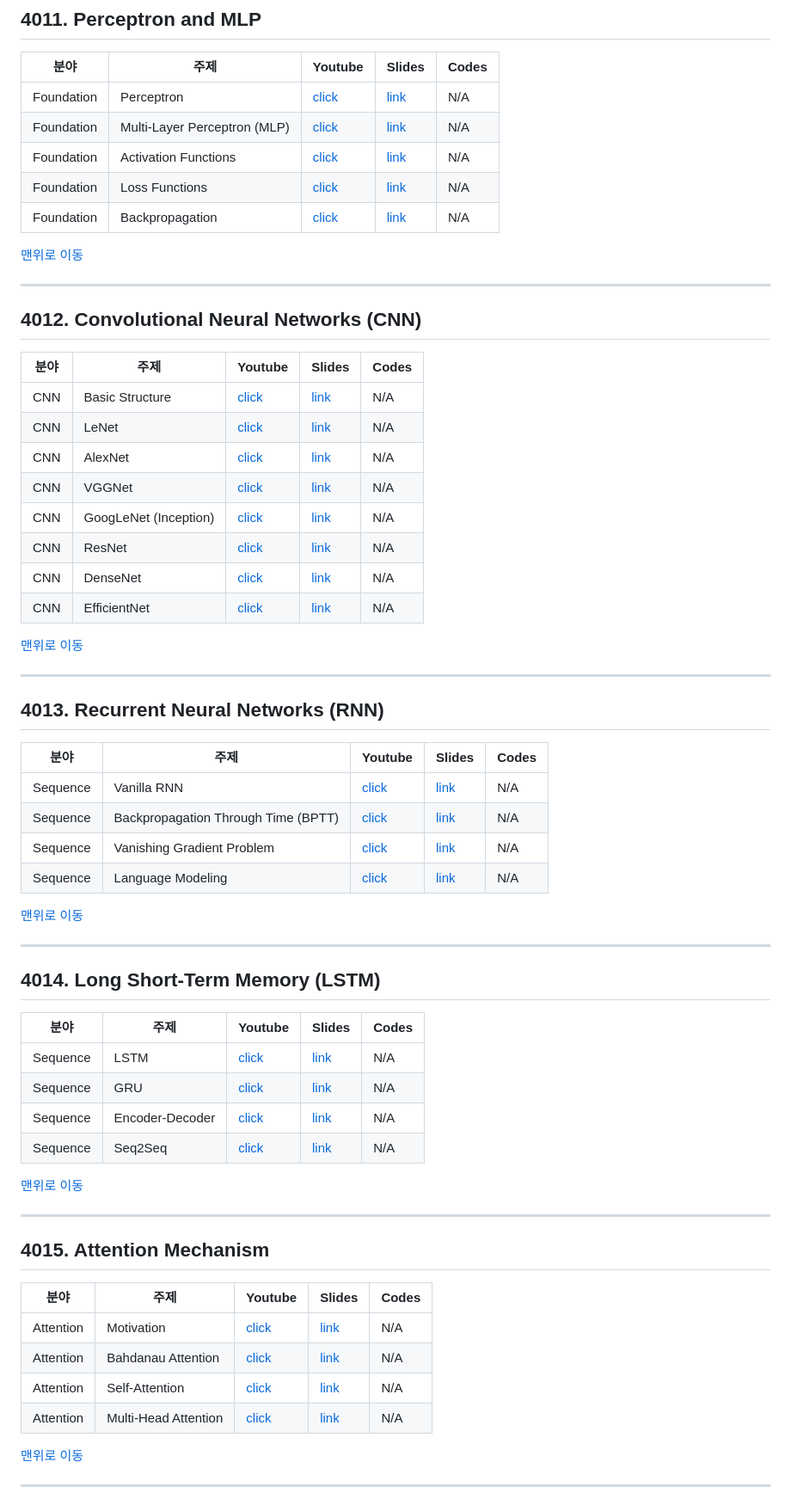
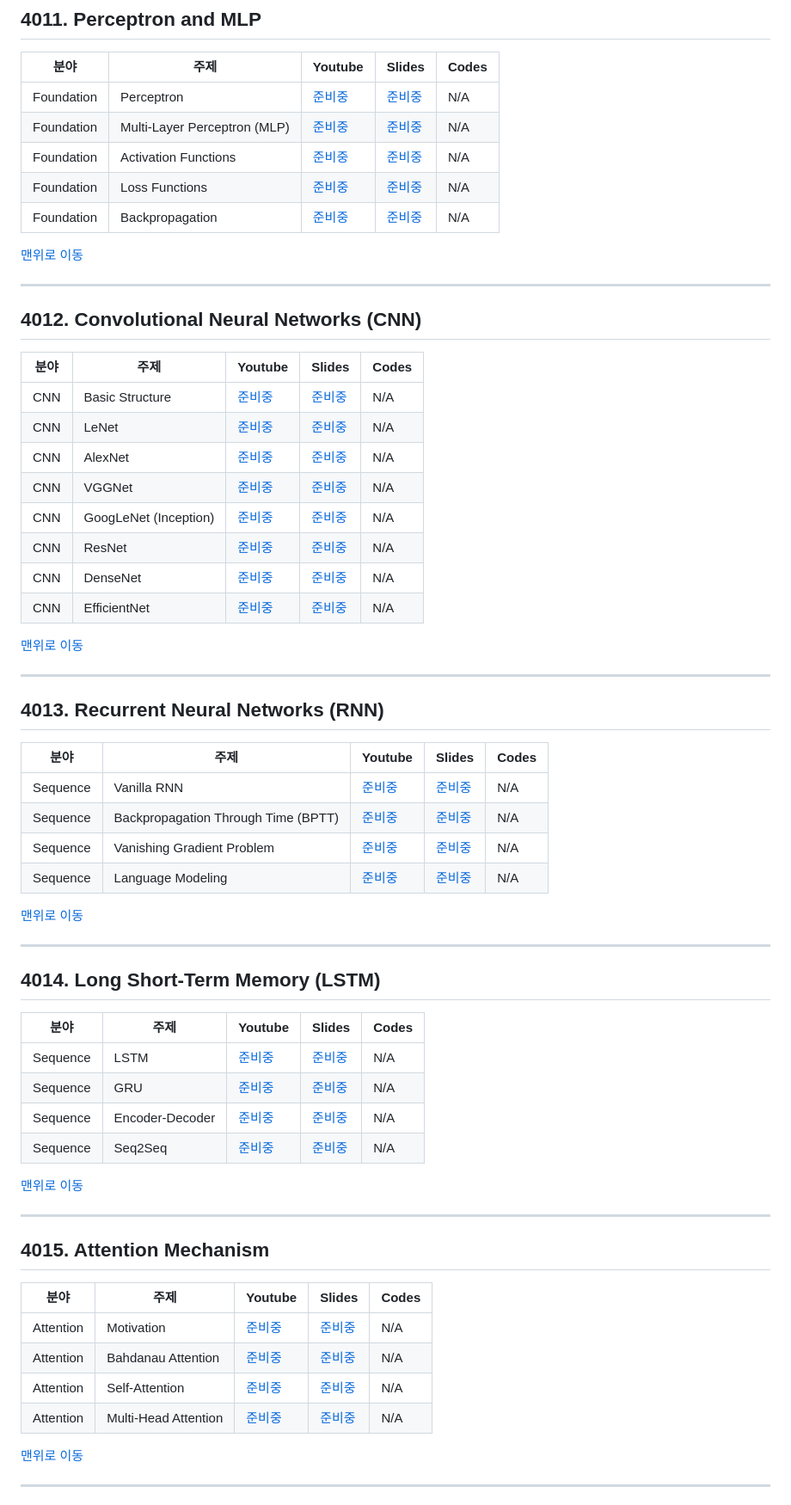
Before and after one commit to kafa46/acin_academy, a Markdown page: 401_ai_architectures/README.md, the part around one of its changes. Shown at 86% size. GitHub-like rendering.

```diff
--- a/401_ai_architectures/README.md
+++ b/401_ai_architectures/README.md
@@ -50,11 +50,11 @@
 
 |분야|주제|Youtube|Slides|Codes|
 |---|---|---|---|---|
-| Foundation | Perceptron | [click]() | [link]() | N/A |
-| Foundation | Multi-Layer Perceptron (MLP) | [click]() | [link]() | N/A |
-| Foundation | Activation Functions | [click]() | [link]() | N/A |
-| Foundation | Loss Functions | [click]() | [link]() | N/A |
-| Foundation | Backpropagation | [click]() | [link]() | N/A |
+| Foundation | Perceptron | [준비중]() | [준비중]() | N/A |
+| Foundation | Multi-Layer Perceptron (MLP) | [준비중]() | [준비중]() | N/A |
+| Foundation | Activation Functions | [준비중]() | [준비중]() | N/A |
+| Foundation | Loss Functions | [준비중]() | [준비중]() | N/A |
+| Foundation | Backpropagation | [준비중]() | [준비중]() | N/A |
 
 [맨위로 이동](#top)
 
@@ -64,14 +64,14 @@
 
 |분야|주제|Youtube|Slides|Codes|
 |---|---|---|---|---|
-| CNN | Basic Structure | [click]() | [link]() | N/A |
-| CNN | LeNet | [click]() | [link]() | N/A |
-| CNN | AlexNet | [click]() | [link]() | N/A |
-| CNN | VGGNet | [click]() | [link]() | N/A |
-| CNN | GoogLeNet (Inception) | [click]() | [link]() | N/A |
-| CNN | ResNet | [click]() | [link]() | N/A |
-| CNN | DenseNet | [click]() | [link]() | N/A |
-| CNN | EfficientNet | [click]() | [link]() | N/A |
+| CNN | Basic Structure | [준비중]() | [준비중]() | N/A |
+| CNN | LeNet | [준비중]() | [준비중]() | N/A |
+| CNN | AlexNet | [준비중]() | [준비중]() | N/A |
+| CNN | VGGNet | [준비중]() | [준비중]() | N/A |
+| CNN | GoogLeNet (Inception) | [준비중]() | [준비중]() | N/A |
+| CNN | ResNet | [준비중]() | [준비중]() | N/A |
+| CNN | DenseNet | [준비중]() | [준비중]() | N/A |
+| CNN | EfficientNet | [준비중]() | [준비중]() | N/A |
 
 [맨위로 이동](#top)
 
@@ -81,10 +81,10 @@
 
 |분야|주제|Youtube|Slides|Codes|
 |---|---|---|---|---|
-| Sequence | Vanilla RNN | [click]() | [link]() | N/A |
-| Sequence | Backpropagation Through Time (BPTT) | [click]() | [link]() | N/A |
-| Sequence | Vanishing Gradient Problem | [click]() | [link]() | N/A |
-| Sequence | Language Modeling | [click]() | [link]() | N/A |
+| Sequence | Vanilla RNN | [준비중]() | [준비중]() | N/A |
+| Sequence | Backpropagation Through Time (BPTT) | [준비중]() | [준비중]() | N/A |
+| Sequence | Vanishing Gradient Problem | [준비중]() | [준비중]() | N/A |
+| Sequence | Language Modeling | [준비중]() | [준비중]() | N/A |
 
 [맨위로 이동](#top)
 
@@ -94,10 +94,10 @@
 
 |분야|주제|Youtube|Slides|Codes|
 |---|---|---|---|---|
-| Sequence | LSTM | [click]() | [link]() | N/A |
-| Sequence | GRU | [click]() | [link]() | N/A |
-| Sequence | Encoder-Decoder | [click]() | [link]() | N/A |
-| Sequence | Seq2Seq | [click]() | [link]() | N/A |
+| Sequence | LSTM | [준비중]() | [준비중]() | N/A |
+| Sequence | GRU | [준비중]() | [준비중]() | N/A |
+| Sequence | Encoder-Decoder | [준비중]() | [준비중]() | N/A |
+| Sequence | Seq2Seq | [준비중]() | [준비중]() | N/A |
 
 [맨위로 이동](#top)
 
@@ -107,10 +107,10 @@
 
 |분야|주제|Youtube|Slides|Codes|
 |---|---|---|---|---|
-| Attention | Motivation | [click]() | [link]() | N/A |
-| Attention | Bahdanau Attention | [click]() | [link]() | N/A |
-| Attention | Self-Attention | [click]() | [link]() | N/A |
-| Attention | Multi-Head Attention | [click]() | [link]() | N/A |
+| Attention | Motivation | [준비중]() | [준비중]() | N/A |
+| Attention | Bahdanau Attention | [준비중]() | [준비중]() | N/A |
+| Attention | Self-Attention | [준비중]() | [준비중]() | N/A |
+| Attention | Multi-Head Attention | [준비중]() | [준비중]() | N/A |
 
 [맨위로 이동](#top)
 
```
Also changed, not shown: other parts of 401_ai_architectures/README.md (+34 -34 lines).
